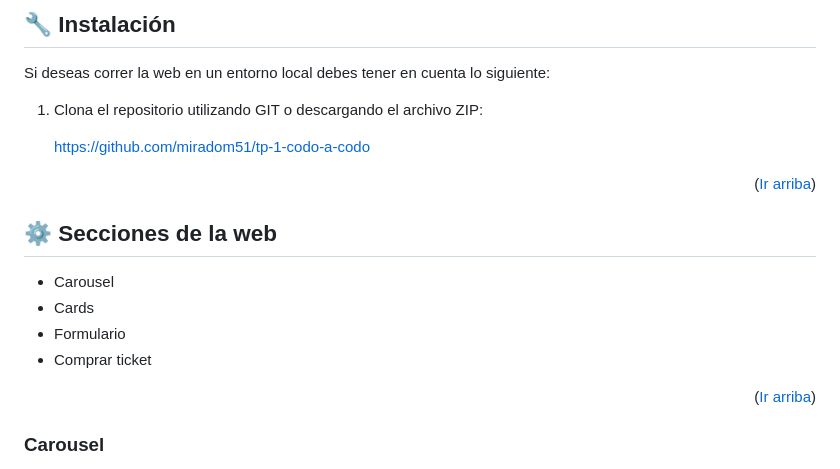
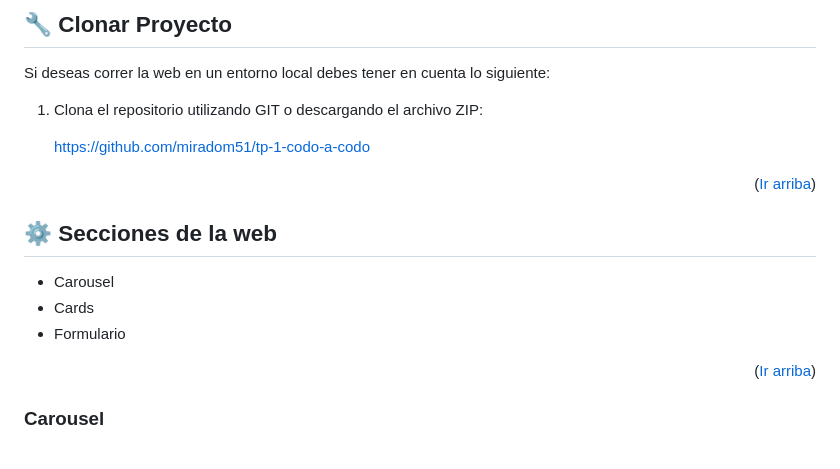
Before and after one commit to miradom51/tp-1-codo-a-codo, a Markdown page: README.md, the part around one of its changes. Rendered like a GitHub page.

```diff
--- a/README.md
+++ b/README.md
@@ -66,5 +58,5 @@
   <a name="instalacion"></a>
-  ## 🔧 Instalación
+  ## 🔧 Clonar Proyecto
   Si deseas correr la web en un entorno local debes tener en cuenta lo siguiente:
   1. Clona el repositorio utilizando GIT o descargando el archivo ZIP:
 
@@ -78,7 +70,6 @@
     <li>Carousel</li>
     <li>Cards</li>
     <li>Formulario</li>
-    <li>Comprar ticket</li>
   </ul>
   <p align="right">(<a href="#ir-arriba">Ir arriba</a>)</p>
 
```
Also changed, not shown: other parts of README.md (+3 -11 lines).
